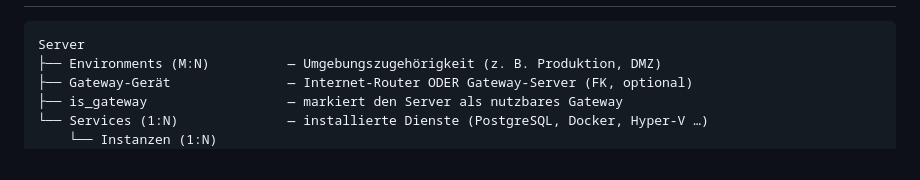
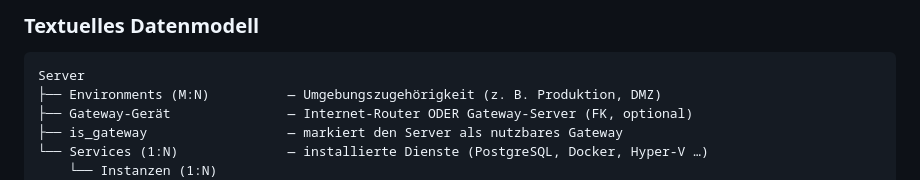
Before and after one commit to kennerblick/systemdocu, a Markdown page: README.md, the part around one of its changes. GitHub-like rendering.

````diff
--- a/README.md
+++ b/README.md
@@ -95,3 +111,4 @@ Datenbankmigrationen werden beim Start automatisch per **Alembic** angewendet
+### Textuelles Datenmodell
 
 ```
 Server
````
Also changed, not shown: other parts of README.md (+16 -0 lines).
